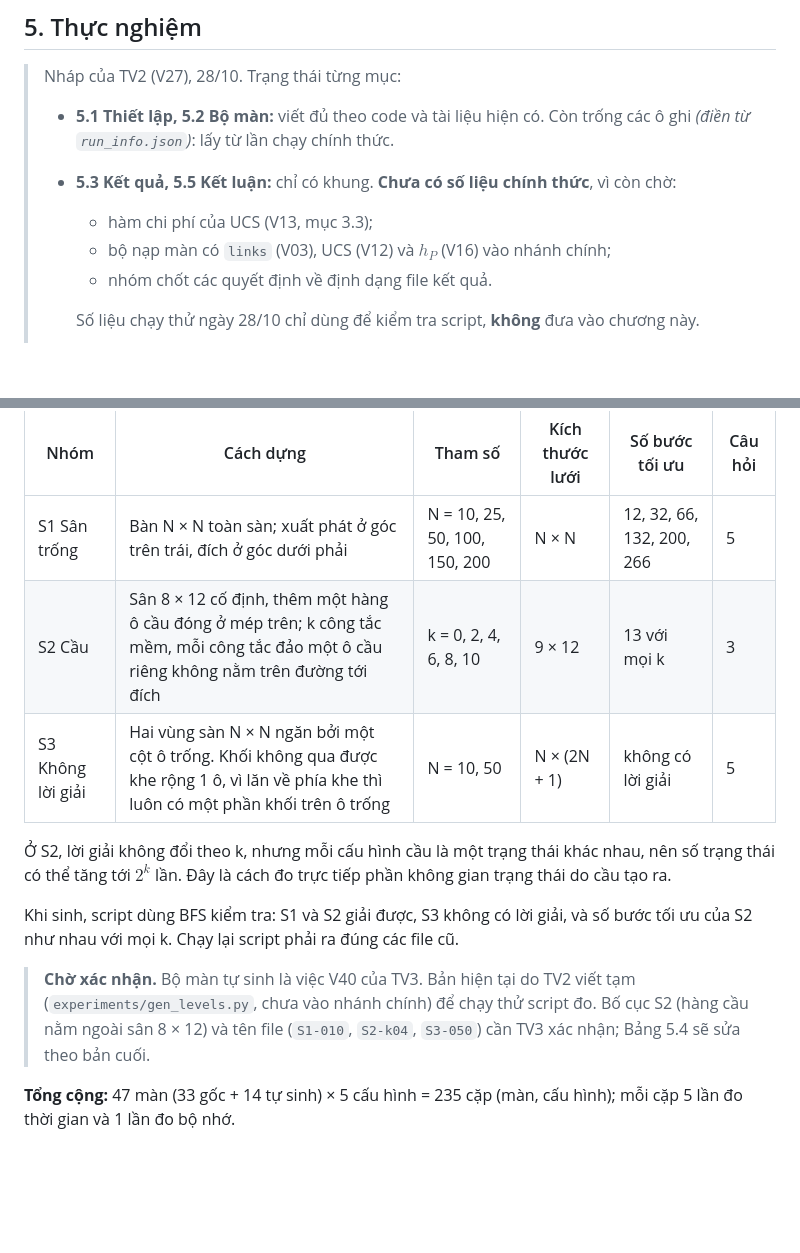
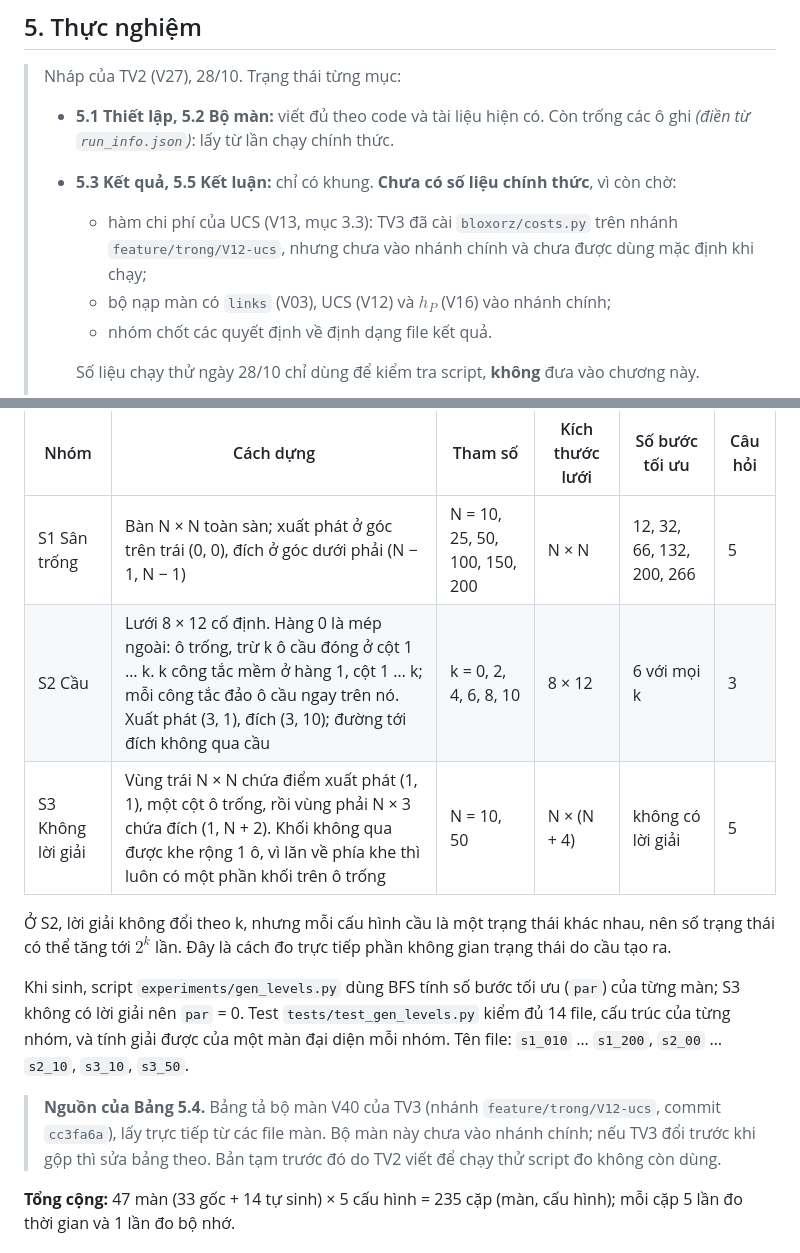
Before and after one commit to nguyentan10052006-cmyk/AI-P1, a Markdown page: docs/report/5-thuc-nghiem.md, 2 parts joined by grey strips. GitHub-like rendering; blank space fills up the shorter version.

Commit message:
Chương 5: Bảng 5.4 theo bộ màn V40 của TV3 (s1_010 …, S2 8 × 12, S3 N × (N + 4)); ghi trạng thái V13
Lấy trực tiếp từ các file màn trên feature/trong/V12-ucs (cc3fa6a): kích thước, điểm xuất phát, đích,
par (S1 12 … 266; S2 6 với mọi k; S3 không có lời giải). Bỏ mô tả bản tạm của TV2.

Co-Authored-By: Claude Opus 5.5 <noreply@anthropic.com>

```diff
--- a/docs/report/5-thuc-nghiem.md
+++ b/docs/report/5-thuc-nghiem.md
@@ -3,7 +3,7 @@
 > Nháp của TV2 (V27), 28/10. Trạng thái từng mục:
 > - **5.1 Thiết lập, 5.2 Bộ màn:** viết đủ theo code và tài liệu hiện có. Còn trống các ô ghi *(điền từ `run_info.json`)*: lấy từ lần chạy chính thức.
 > - **5.3 Kết quả, 5.5 Kết luận:** chỉ có khung. **Chưa có số liệu chính thức**, vì còn chờ:
->   - hàm chi phí của UCS (V13, mục 3.3);
+>   - hàm chi phí của UCS (V13, mục 3.3): TV3 đã cài `bloxorz/costs.py` trên nhánh `feature/trong/V12-ucs`, nhưng chưa vào nhánh chính và chưa được dùng mặc định khi chạy;
 >   - bộ nạp màn có `links` (V03), UCS (V12) và $h_P$ (V16) vào nhánh chính;
 >   - nhóm chốt các quyết định về định dạng file kết quả.
 >
@@ -124,15 +124,15 @@ Sáu màn 17, 23, 25, 29, 30, 31 có công tắc nối nhiều ô cầu với ki
 
 | Nhóm | Cách dựng | Tham số | Kích thước lưới | Số bước tối ưu | Câu hỏi |
 |---|---|---|---|---|---|
-| S1 Sân trống | Bàn N × N toàn sàn; xuất phát ở góc trên trái, đích ở góc dưới phải | N = 10, 25, 50, 100, 150, 200 | N × N | 12, 32, 66, 132, 200, 266 | 5 |
-| S2 Cầu | Sân 8 × 12 cố định, thêm một hàng ô cầu đóng ở mép trên; k công tắc mềm, mỗi công tắc đảo một ô cầu riêng không nằm trên đường tới đích | k = 0, 2, 4, 6, 8, 10 | 9 × 12 | 13 với mọi k | 3 |
-| S3 Không lời giải | Hai vùng sàn N × N ngăn bởi một cột ô trống. Khối không qua được khe rộng 1 ô, vì lăn về phía khe thì luôn có một phần khối trên ô trống | N = 10, 50 | N × (2N + 1) | không có lời giải | 5 |
+| S1 Sân trống | Bàn N × N toàn sàn; xuất phát ở góc trên trái (0, 0), đích ở góc dưới phải (N − 1, N − 1) | N = 10, 25, 50, 100, 150, 200 | N × N | 12, 32, 66, 132, 200, 266 | 5 |
+| S2 Cầu | Lưới 8 × 12 cố định. Hàng 0 là mép ngoài: ô trống, trừ k ô cầu đóng ở cột 1 … k. k công tắc mềm ở hàng 1, cột 1 … k; mỗi công tắc đảo ô cầu ngay trên nó. Xuất phát (3, 1), đích (3, 10); đường tới đích không qua cầu | k = 0, 2, 4, 6, 8, 10 | 8 × 12 | 6 với mọi k | 3 |
+| S3 Không lời giải | Vùng trái N × N chứa điểm xuất phát (1, 1), một cột ô trống, rồi vùng phải N × 3 chứa đích (1, N + 2). Khối không qua được khe rộng 1 ô, vì lăn về phía khe thì luôn có một phần khối trên ô trống | N = 10, 50 | N × (N + 4) | không có lời giải | 5 |
 
 Ở S2, lời giải không đổi theo k, nhưng mỗi cấu hình cầu là một trạng thái khác nhau, nên số trạng thái có thể tăng tới $2^k$ lần. Đây là cách đo trực tiếp phần không gian trạng thái do cầu tạo ra.
 
-Khi sinh, script dùng BFS kiểm tra: S1 và S2 giải được, S3 không có lời giải, và số bước tối ưu của S2 như nhau với mọi k. Chạy lại script phải ra đúng các file cũ.
+Khi sinh, script `experiments/gen_levels.py` dùng BFS tính số bước tối ưu (`par`) của từng màn; S3 không có lời giải nên `par` = 0. Test `tests/test_gen_levels.py` kiểm đủ 14 file, cấu trúc của từng nhóm, và tính giải được của một màn đại diện mỗi nhóm. Tên file: `s1_010` … `s1_200`, `s2_00` … `s2_10`, `s3_10`, `s3_50`.
 
-> **Chờ xác nhận.** Bộ màn tự sinh là việc V40 của TV3. Bản hiện tại do TV2 viết tạm (`experiments/gen_levels.py`, chưa vào nhánh chính) để chạy thử script đo. Bố cục S2 (hàng cầu nằm ngoài sân 8 × 12) và tên file (`S1-010`, `S2-k04`, `S3-050`) cần TV3 xác nhận; Bảng 5.4 sẽ sửa theo bản cuối.
+> **Nguồn của Bảng 5.4.** Bảng tả bộ màn V40 của TV3 (nhánh `feature/trong/V12-ucs`, commit `cc3fa6a`), lấy trực tiếp từ các file màn. Bộ màn này chưa vào nhánh chính; nếu TV3 đổi trước khi gộp thì sửa bảng theo. Bản tạm trước đó do TV2 viết để chạy thử script đo không còn dùng.
 
 **Tổng cộng:** 47 màn (33 gốc + 14 tự sinh) × 5 cấu hình = 235 cặp (màn, cấu hình); mỗi cặp 5 lần đo thời gian và 1 lần đo bộ nhớ.
 
```
